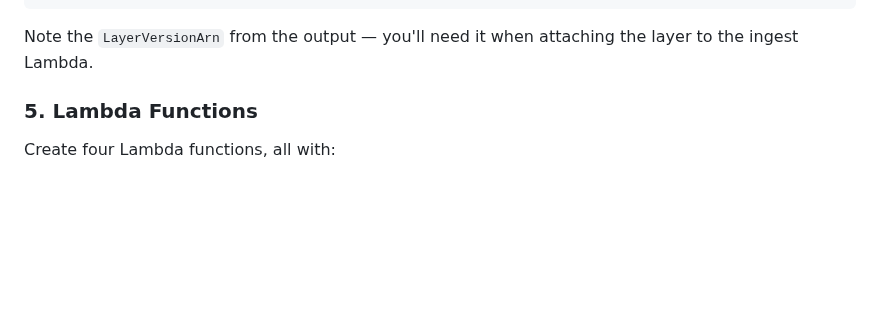
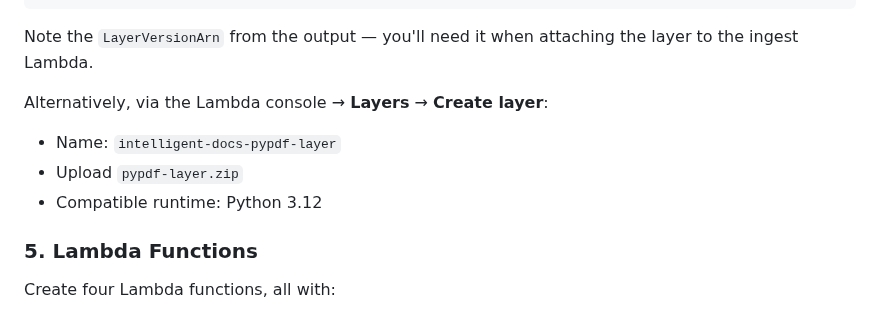
Before and after one commit to awswithchetan/intelligent-docs-with-rag, a Markdown page: README.md, the part around the change. Drawn GitHub-style; blank space fills up the shorter version.

Commit message:
docs: add console method back for layer creation

````diff
--- a/README.md
+++ b/README.md
@@ -137,6 +137,11 @@ aws lambda publish-layer-version \
 ```
 
 Note the `LayerVersionArn` from the output — you'll need it when attaching the layer to the ingest Lambda.
+
+Alternatively, via the Lambda console → **Layers** → **Create layer**:
+- Name: `intelligent-docs-pypdf-layer`
+- Upload `pypdf-layer.zip`
+- Compatible runtime: Python 3.12
 
 ### 5. Lambda Functions
 
````
